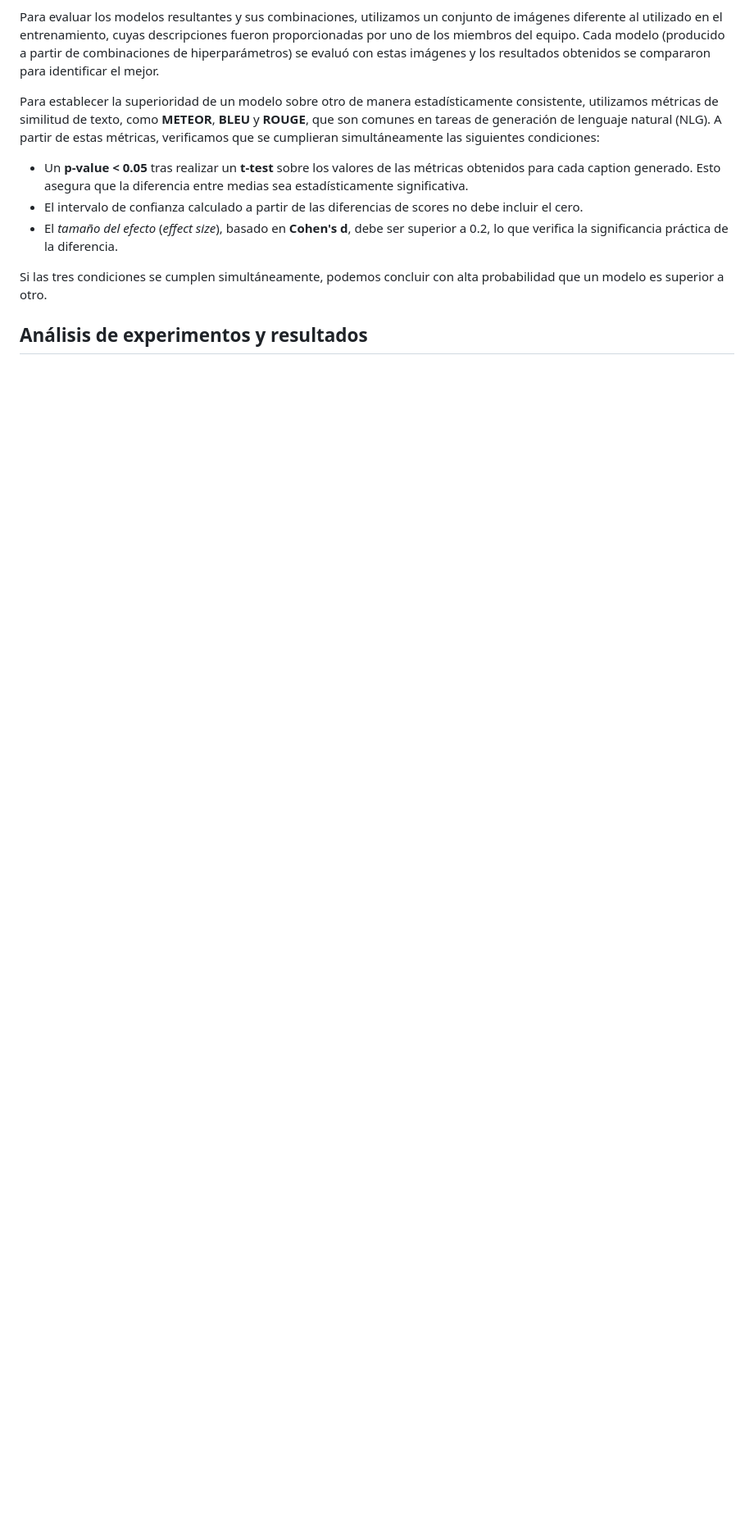
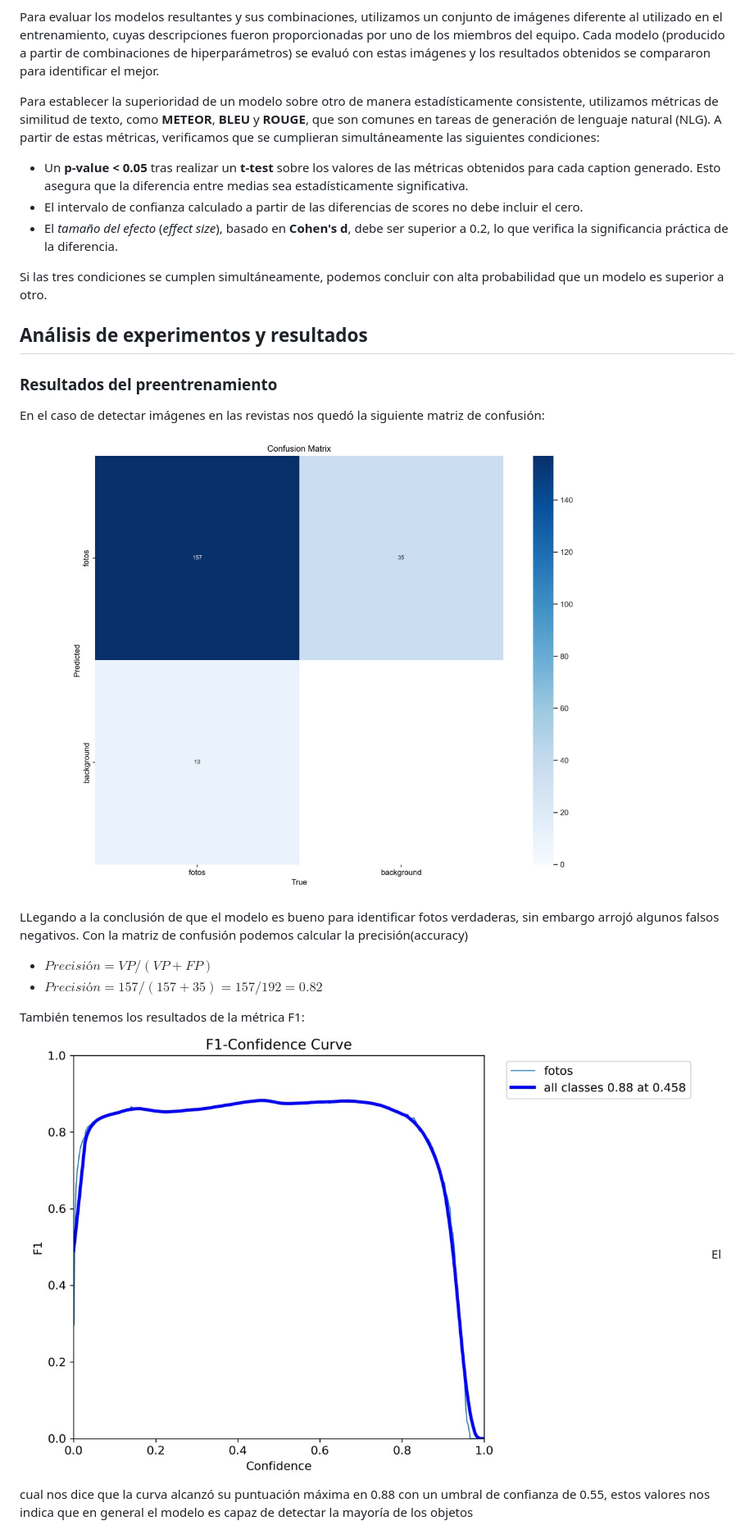
Before and after one commit to anuno61044/colecci-n_revista_social_ML, a Markdown page: report/report.md, the part around the change printed below. Shown: that part at 82% size. Rendered like a GitHub page; pictures changed too: report/images/photo_2025-01-31_02-27-43.jpg (added), report/images/photo_2025-01-31_02-27-49.jpg (added); blank space fills up the shorter version.

Commit message:
add images

```diff
--- a/report/report.md
+++ b/report/report.md
@@ -136,3 +134,19 @@ Si las tres condiciones se cumplen simultáneamente, podemos concluir con alta p
 
 ## Análisis de experimentos y resultados
 
+### Resultados del preentrenamiento
+
+En el caso de detectar imágenes en las revistas nos quedó la siguiente matriz de confusión:
+
+![](./images/photo_2025-01-31_02-27-49.jpg)
+
+LLegando a la conclusión de que el modelo es bueno para identificar fotos verdaderas, sin embargo arrojó algunos falsos negativos.
+Con la matriz de confusión podemos calcular la precisión(accuracy)
+
+- $Precisión = VP / (VP + FP)$
+- $Precisión = 157 / (157 + 35) = 157 / 192 = 0.82$
+
+También tenemos los resultados de la métrica F1:
+![](./images/photo_2025-01-31_02-27-43.jpg)
+El cual nos dice que la curva alcanzó su puntuación máxima en 0.88 con un umbral de confianza de 0.55, estos valores nos indica que en general el modelo es capaz de detectar la mayoría de los objetos
+
```
Also changed, not shown: other parts of report/report.md (+17 -12 lines), report/images/Figure_1.png (added), report/images/photo_2025-01-31_02-27-21.jpg (added).
